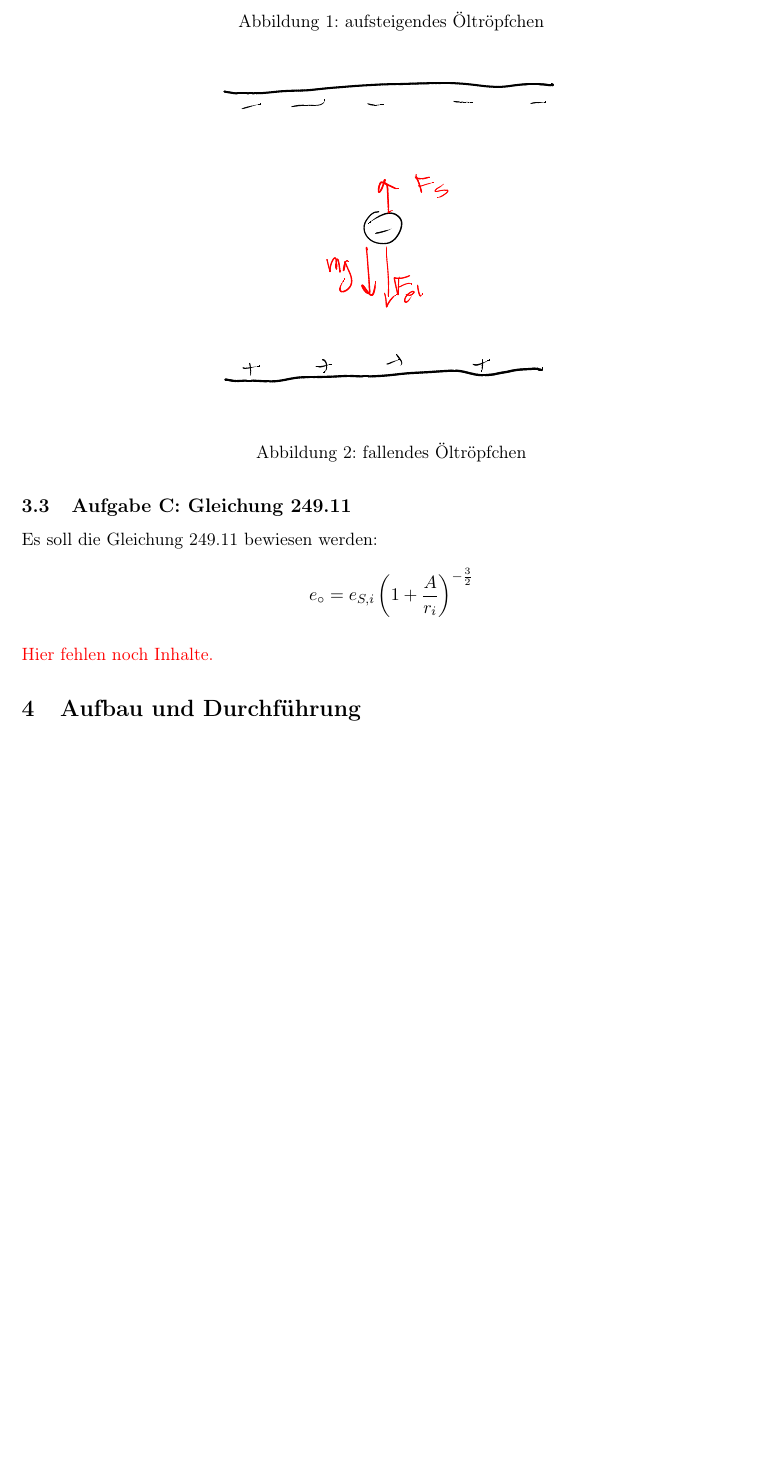
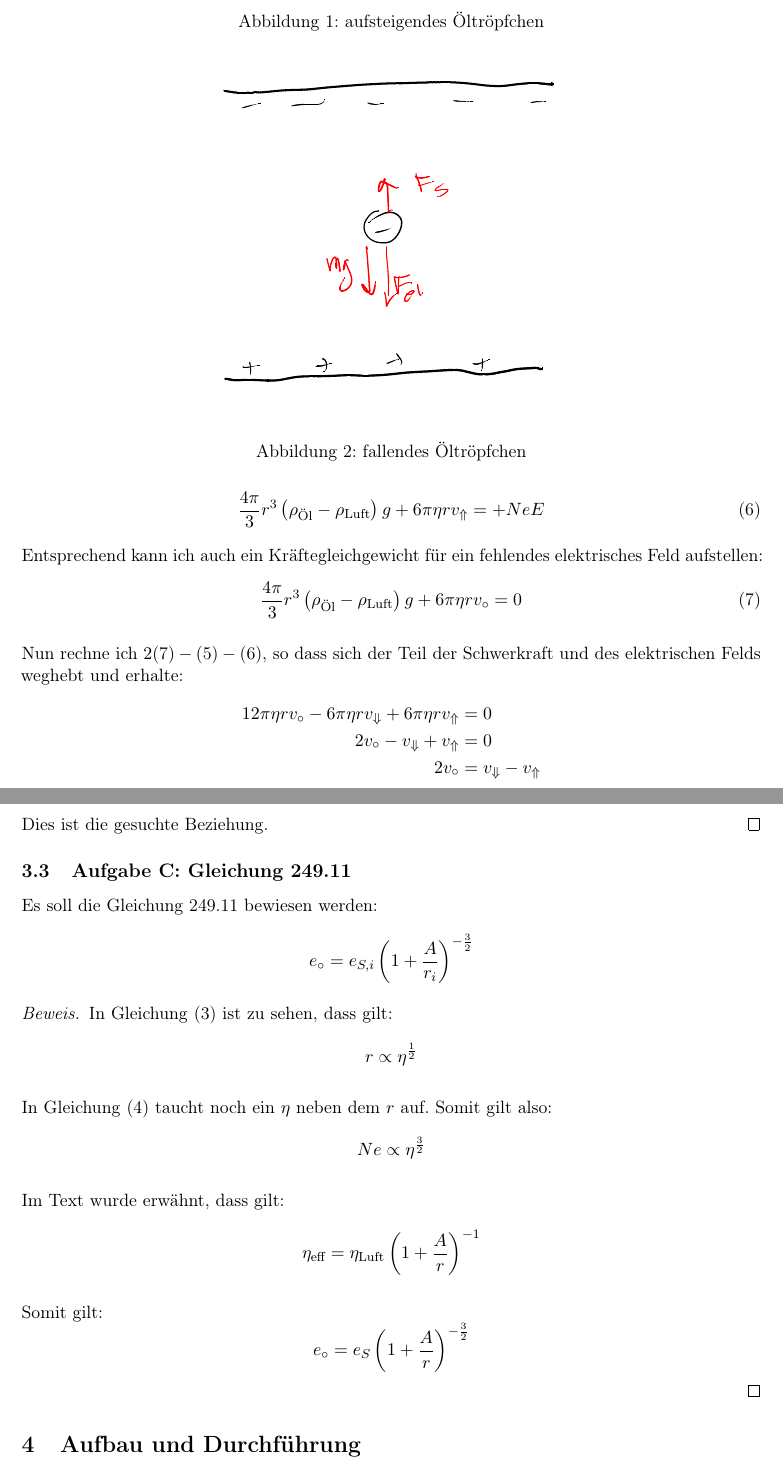
Before and after one commit to martin-ueding/physik212-Protokolle, a LaTeX document (physik212-249-Martin.tex): part of page 3 of 9 before the commit and two parts of pages 3 and 4 of 9 after it, the two joined at a grey line, cut so that both start at the same text, the shorter picture padded with empty space. Compiled offline with pdfLaTeX.

Commit message:
More content

```diff
--- a/physik212-249-Martin.tex
+++ b/physik212-249-Martin.tex
@@ -156,13 +161,61 @@ Es soll die Gleichung 249.10 bewiesen werden:
+		\label{eq:A-fallend}
+		\frac{4 \pi}3 r^3 \left( \rho_\text{Öl} - \rho_\text{Luft} \right) g
+		- 6 \pi \eta r v_\Downarrow
+		= - N e E
+	\end{equation}
+	%
+	\begin{equation}
+		\label{eq:A-steigend}
+		\frac{4 \pi}3 r^3 \left( \rho_\text{Öl} - \rho_\text{Luft} \right) g
+		+ 6 \pi \eta r v_\Uparrow
+		= + N e E
+	\end{equation}
+
+	Entsprechend kann ich auch ein Kräftegleichgewicht für ein fehlendes
+	elektrisches Feld aufstellen:
+	%
+	\begin{equation}
+		\label{eq:A-alleine}
+		\frac{4 \pi}3 r^3 \left( \rho_\text{Öl} - \rho_\text{Luft} \right) g
+		+ 6 \pi \eta r v_\circ
+		= 0
+	\end{equation}
+
+	Nun rechne ich $2 \eqref{eq:A-alleine} - \eqref{eq:A-fallend} -
+	\eqref{eq:A-steigend}$, so dass sich der Teil der Schwerkraft und des
+	elektrischen Felds weghebt und erhalte:
+	%
+	\begin{align*}
+		12 \pi \eta r v_\circ - 6 \pi \eta r v_\Downarrow + 6 \pi \eta r v_\Uparrow &= 0 \\
+		2 v_\circ - v_\Downarrow + v_\Uparrow &= 0 \\
+		2 v_\circ &= v_\Downarrow - v_\Uparrow \\
+	\end{align*}
+
+	Dies ist die gesuchte Beziehung.
+\end{proof}
 
 \subsection{Aufgabe C: Gleichung 249.11}
 
 Es soll die Gleichung 249.11 bewiesen werden:
 \[ e_\circ = e_{S, i} \left( 1 + \frac A{r_i} \right)^{-\frac 32} \]
 
-\fehlt
+\begin{proof}
+	In Gleichung \eqref{eq:249.8} ist zu sehen, dass gilt:
+	\[ r \propto \eta^{\frac 12} \]
+
+	In Gleichung \eqref{eq:249.9} taucht noch ein $\eta$ neben dem $r$ auf.
+	Somit gilt also:
+	\[ N e \propto \eta^{\frac 32} \]
+
+	Im Text wurde erwähnt, dass gilt:
+	\[ \eta_\text{eff} = \eta_\text{Luft} \left( 1 + \frac Ar \right)^{-1} \]
+
+	Somit gilt:
+	\[ e_\circ = e_S \left( 1 + \frac Ar \right)^{-\frac 32} \]
+\end{proof}
 
 %%%%%%%%%%%%%%%%%%%%%%%%%%%%%%%%%%%%%%%%%%%%%%%%%%%%%%%%%%%%%%%%%%%%%%%%%%%%%%%
-%                          Aufbau und Durchführung                           %
+%                          Aufbau und Durchführung                            %
 %%%%%%%%%%%%%%%%%%%%%%%%%%%%%%%%%%%%%%%%%%%%%%%%%%%%%%%%%%%%%%%%%%%%%%%%%%%%%%%
 
 \section{Aufbau und Durchführung}
```
Also changed, not shown: physik212-249-Martin.tex (9 more changed lines).
